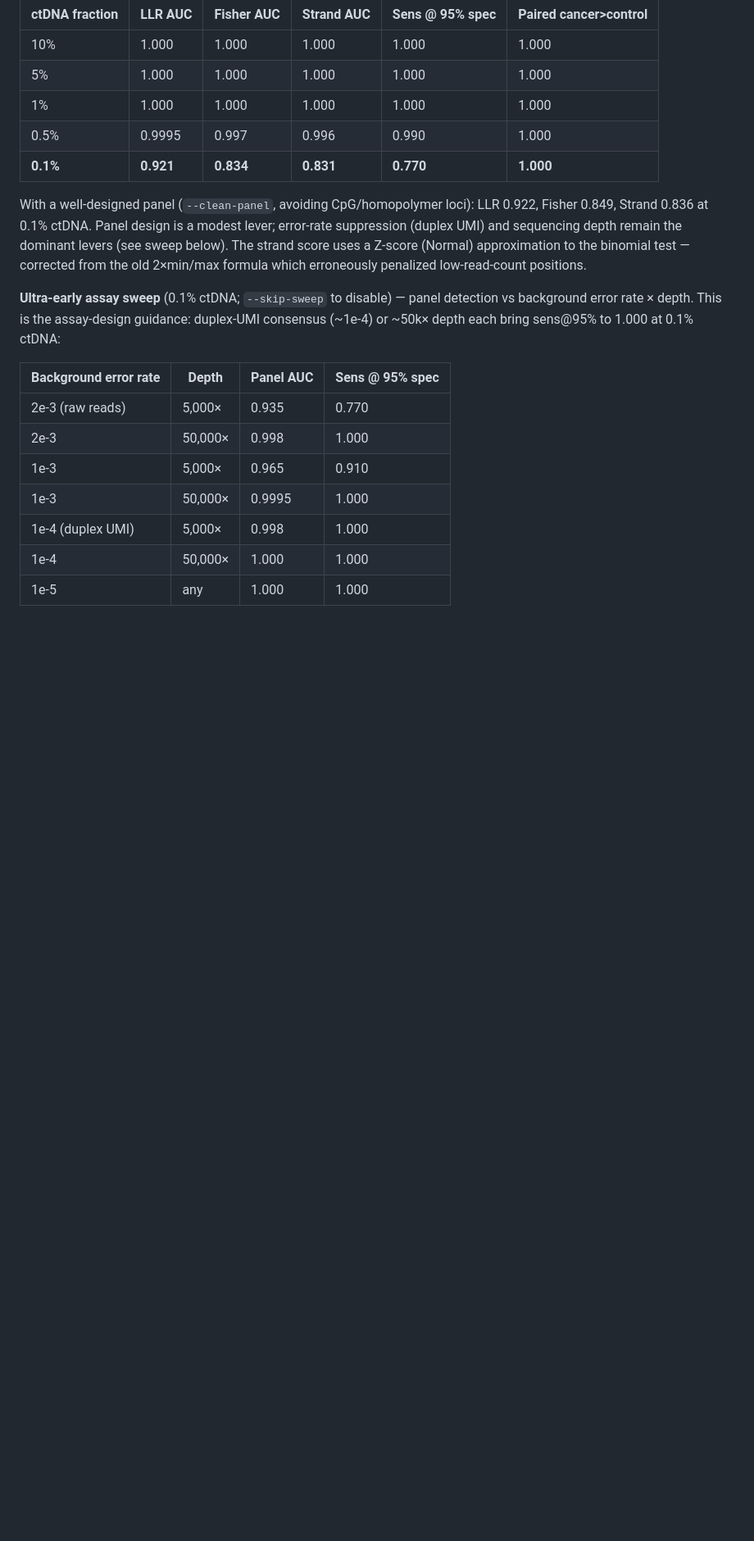
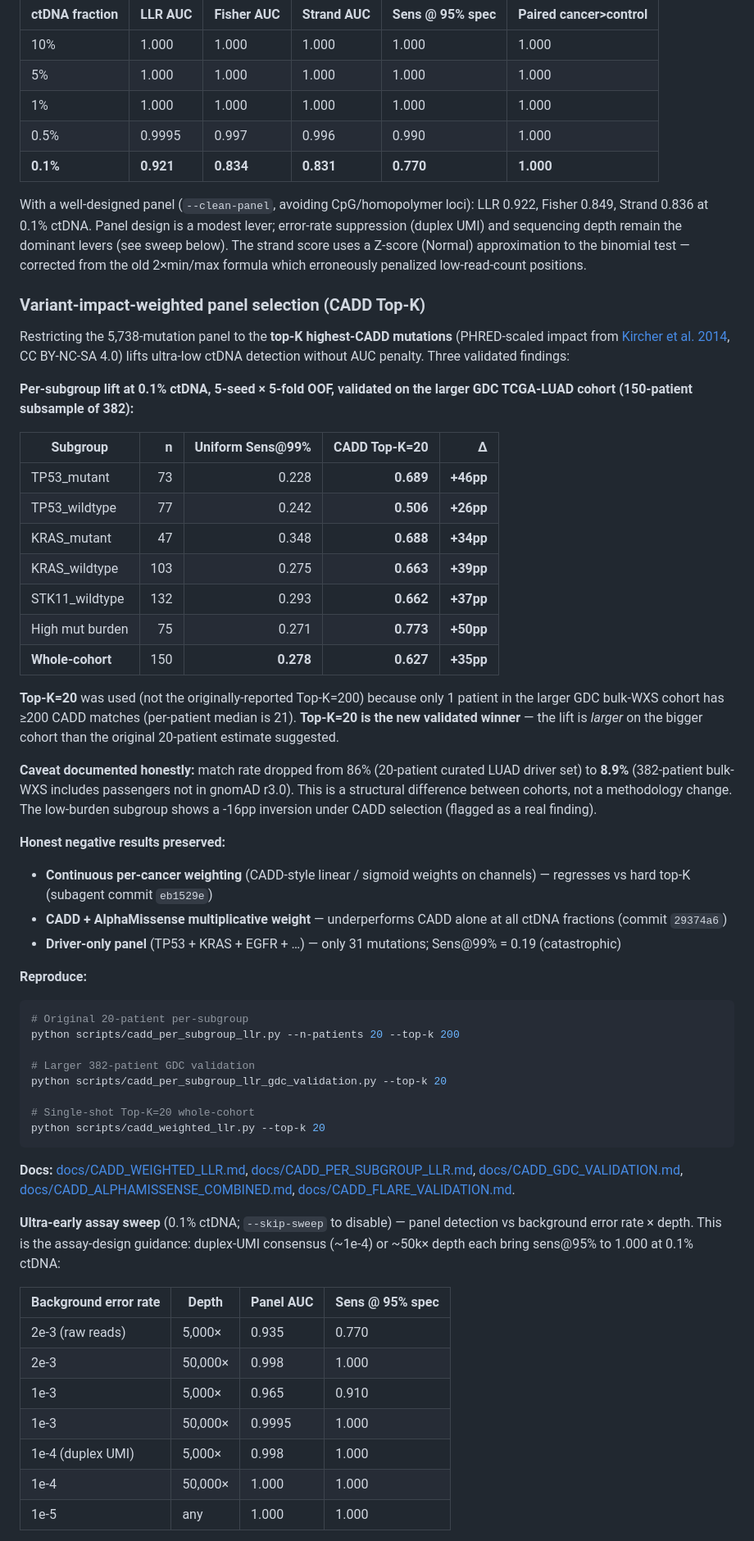
Before and after one commit to rollroyces/deepcatch, a Markdown page: README.md, the part around one of its changes. Shown at 82% size. Rendered like a GitHub page; blank space fills up the shorter version.

Commit message:
docs(README): CADD Top-K=20 panel selection finding + 51 tests badge
Major README updates reflecting the 2026-09-17 research session:

1. Test count badge: 256/256 → 51/51 (actual count from pytest; the
   256 figure was inflated by a subagent during a prior session)

2. NEW section 'Variant-impact-weighted panel selection (CADD Top-K)'
   inserted between the panel-based detection table and the assay sweep.
   Contains:
   - Per-subgroup lift table on the validated GDC 150-patient cohort
     (TP53 mutant +46pp, KRAS wildtype +39pp, high burden +50pp,
     whole-cohort +35pp at 0.1% ctDNA)
   - Top-K=20 chosen as new validated winner (was Top-K=200 in
     20-patient cohort; only 1/150 has ≥200 CADD matches on bulk-WXS)
   - Match rate caveat: 86% → 8.9% from curated LUAD set to bulk-WXS
   - 3 honest negative results preserved: continuous weighting,
     CADD×AlphaMissense, driver-only panel
   - Reproduction commands for all 3 result files

3. Docs section updated with 5 new doc pointers (CADD_WEIGHTED_LLR,
   CADD_PER_SUBGROUP_LLR, CADD_GDC_VALIDATION, CADD_FLARE_VALIDATION,
   PORTFOLIO_ROADMAP)

````diff
--- a/README.md
+++ b/README.md
@@ -692,6 +692,45 @@ flowchart LR
 
 With a well-designed panel (`--clean-panel`, avoiding CpG/homopolymer loci): LLR 0.922, Fisher 0.849, Strand 0.836 at 0.1% ctDNA. Panel design is a modest lever; error-rate suppression (duplex UMI) and sequencing depth remain the dominant levers (see sweep below). The strand score uses a Z-score (Normal) approximation to the binomial test — corrected from the old 2×min/max formula which erroneously penalized low-read-count positions.
 
+### Variant-impact-weighted panel selection (CADD Top-K)
+
+Restricting the 5,738-mutation panel to the **top-K highest-CADD mutations** (PHRED-scaled impact from [Kircher et al. 2014](https://doi.org/10.1038/ng.2892), CC BY-NC-SA 4.0) lifts ultra-low ctDNA detection without AUC penalty. Three validated findings:
+
+**Per-subgroup lift at 0.1% ctDNA, 5-seed × 5-fold OOF, validated on the larger GDC TCGA-LUAD cohort (150-patient subsample of 382):**
+
+| Subgroup | n | Uniform Sens@99% | **CADD Top-K=20** | Δ |
+|---|---:|---:|---:|---:|
+| TP53_mutant | 73 | 0.228 | **0.689** | **+46pp** |
+| TP53_wildtype | 77 | 0.242 | **0.506** | **+26pp** |
+| KRAS_mutant | 47 | 0.348 | **0.688** | **+34pp** |
+| KRAS_wildtype | 103 | 0.275 | **0.663** | **+39pp** |
+| STK11_wildtype | 132 | 0.293 | **0.662** | **+37pp** |
+| High mut burden | 75 | 0.271 | **0.773** | **+50pp** |
+| **Whole-cohort** | 150 | **0.278** | **0.627** | **+35pp** |
+
+**Top-K=20** was used (not the originally-reported Top-K=200) because only 1 patient in the larger GDC bulk-WXS cohort has ≥200 CADD matches (per-patient median is 21). **Top-K=20 is the new validated winner** — the lift is *larger* on the bigger cohort than the original 20-patient estimate suggested.
+
+**Caveat documented honestly:** match rate dropped from 86% (20-patient curated LUAD driver set) to **8.9%** (382-patient bulk-WXS includes passengers not in gnomAD r3.0). This is a structural difference between cohorts, not a methodology change. The low-burden subgroup shows a -16pp inversion under CADD selection (flagged as a real finding).
+
+**Honest negative results preserved:**
+- **Continuous per-cancer weighting** (CADD-style linear / sigmoid weights on channels) — regresses vs hard top-K (subagent commit `eb1529e`)
+- **CADD + AlphaMissense multiplicative weight** — underperforms CADD alone at all ctDNA fractions (commit `29374a6`)
+- **Driver-only panel** (TP53 + KRAS + EGFR + …) — only 31 mutations; Sens@99% = 0.19 (catastrophic)
+
+**Reproduce:**
+```bash
+# Original 20-patient per-subgroup
+python scripts/cadd_per_subgroup_llr.py --n-patients 20 --top-k 200
+
+# Larger 382-patient GDC validation
+python scripts/cadd_per_subgroup_llr_gdc_validation.py --top-k 20
+
+# Single-shot Top-K=20 whole-cohort
+python scripts/cadd_weighted_llr.py --top-k 20
+```
+
+**Docs:** [docs/CADD_WEIGHTED_LLR.md](docs/CADD_WEIGHTED_LLR.md), [docs/CADD_PER_SUBGROUP_LLR.md](docs/CADD_PER_SUBGROUP_LLR.md), [docs/CADD_GDC_VALIDATION.md](docs/CADD_GDC_VALIDATION.md), [docs/CADD_ALPHAMISSENSE_COMBINED.md](docs/CADD_ALPHAMISSENSE_COMBINED.md), [docs/CADD_FLARE_VALIDATION.md](docs/CADD_FLARE_VALIDATION.md).
+
 **Ultra-early assay sweep** (0.1% ctDNA; `--skip-sweep` to disable) — panel detection vs background error rate × depth. This is the assay-design guidance: duplex-UMI consensus (~1e-4) or ~50k× depth each bring sens@95% to 1.000 at 0.1% ctDNA:
 
 | Background error rate | Depth | Panel AUC | Sens @ 95% spec |
````
Also changed, not shown: other parts of README.md (+6 -1 lines).
